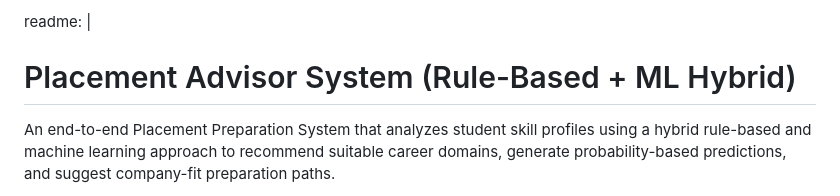
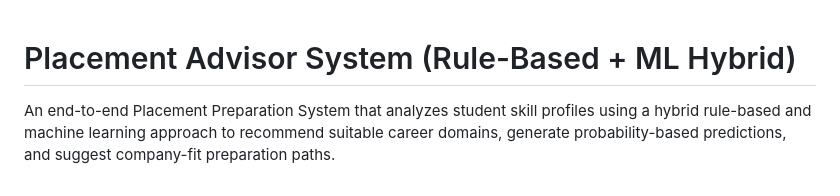
Before and after one commit to zaheenmvora/placement-advisor, a Markdown page: README.md, the part around the change. Drawn GitHub-style.

```diff
--- a/README.md
+++ b/README.md
@@ -1,4 +1,3 @@
-readme: |
   #  Placement Advisor System (Rule-Based + ML Hybrid)
 
   An end-to-end Placement Preparation System that analyzes student skill profiles using a hybrid rule-based and machine learning approach to recommend suitable career domains, generate probability-based predictions, and suggest company-fit preparation paths.
```
